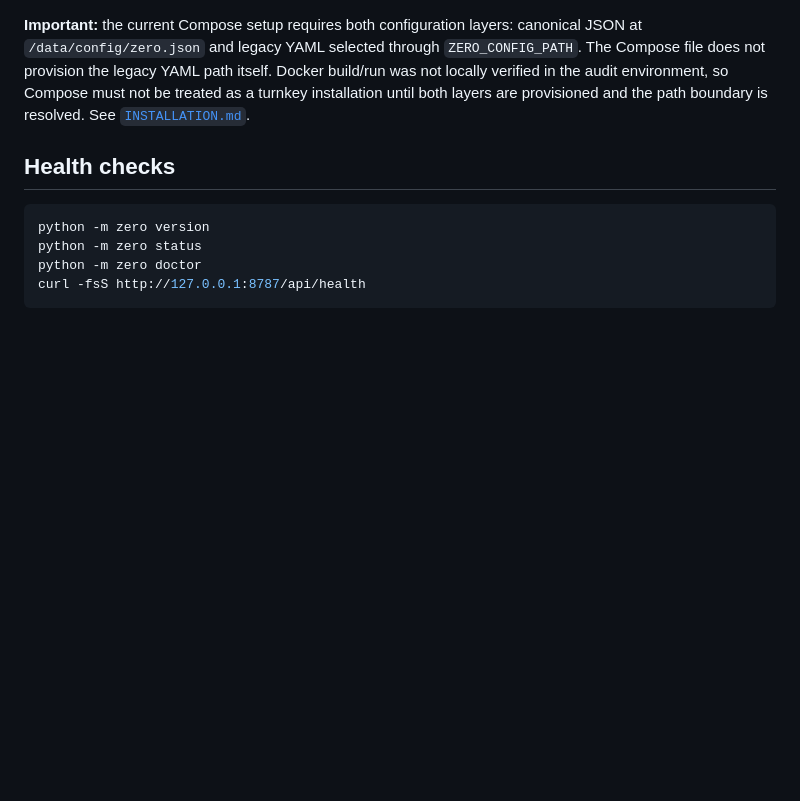
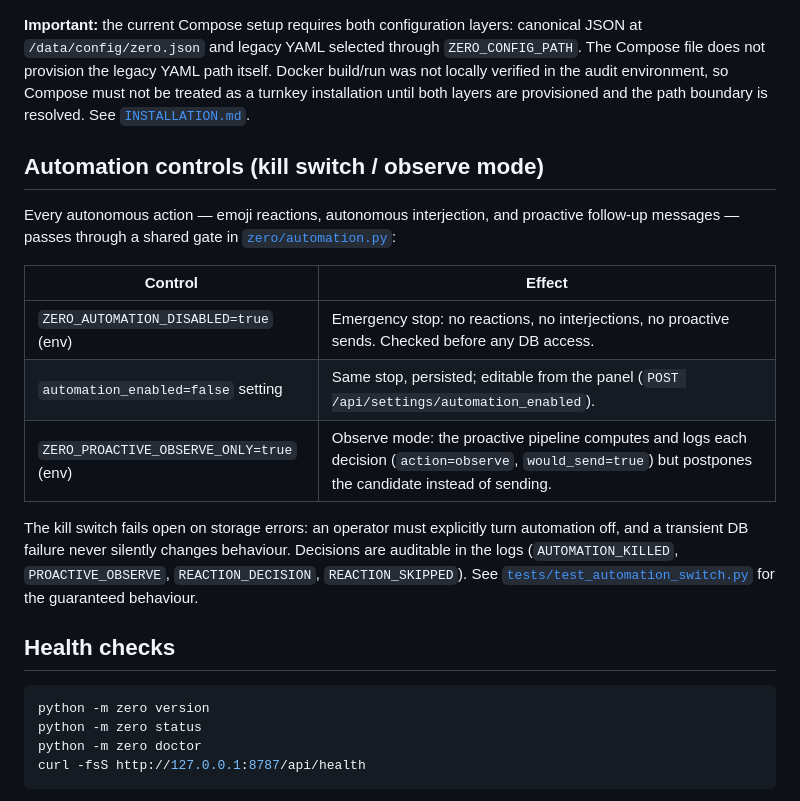
Before and after one commit to mhrsdev/Zero-Agent, a Markdown page: README.md, the part around the change. Rendered like a GitHub page; blank space fills up the shorter version.

Commit message:
docs: document automation kill switch and observe mode in README

````diff
--- a/README.md
+++ b/README.md
@@ -174,6 +174,25 @@ python -m pip install -r requirements.txt
 The repository contains a pinned two-stage Dockerfile, an unprivileged `zero` user, a read-only filesystem, a `/data` volume, a health check at `/api/health`, and Compose services `zero-panel` and `zero-listener`.
 
 **Important:** the current Compose setup requires both configuration layers: canonical JSON at `/data/config/zero.json` and legacy YAML selected through `ZERO_CONFIG_PATH`. The Compose file does not provision the legacy YAML path itself. Docker build/run was not locally verified in the audit environment, so Compose must not be treated as a turnkey installation until both layers are provisioned and the path boundary is resolved. See [`INSTALLATION.md`](INSTALLATION.md).
+## Automation controls (kill switch / observe mode)
+
+Every autonomous action — emoji reactions, autonomous interjection, and
+proactive follow-up messages — passes through a shared gate in
+[`zero/automation.py`](zero/automation.py):
+
+| Control | Effect |
+| --- | --- |
+| `ZERO_AUTOMATION_DISABLED=true` (env) | Emergency stop: no reactions, no interjections, no proactive sends. Checked before any DB access. |
+| `automation_enabled=false` setting | Same stop, persisted; editable from the panel (`POST /api/settings/automation_enabled`). |
+| `ZERO_PROACTIVE_OBSERVE_ONLY=true` (env) | Observe mode: the proactive pipeline computes and logs each decision (`action=observe`, `would_send=true`) but postpones the candidate instead of sending. |
+
+The kill switch fails open on storage errors: an operator must explicitly turn
+automation off, and a transient DB failure never silently changes behaviour.
+Decisions are auditable in the logs (`AUTOMATION_KILLED`, `PROACTIVE_OBSERVE`,
+`REACTION_DECISION`, `REACTION_SKIPPED`). See
+[`tests/test_automation_switch.py`](tests/test_automation_switch.py) for the
+guaranteed behaviour.
+
 ## Health checks
 
 ```bash
````
